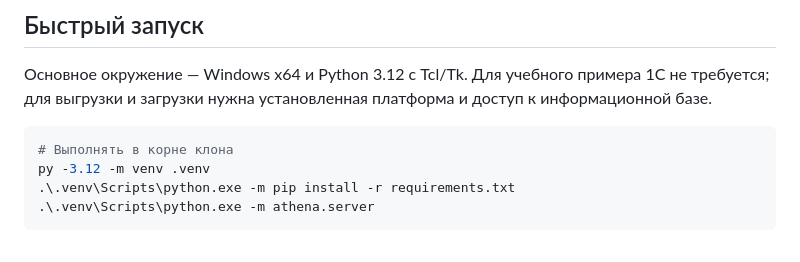
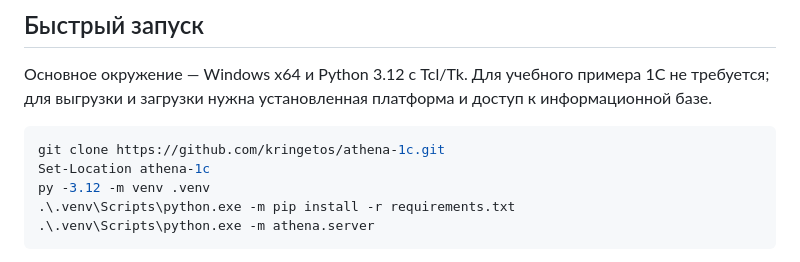
Before and after one commit to kringetos/athena-1c, a Markdown page: README.md, the part around the change. GitHub-like rendering.

Commit message:
Document the private repository clone URL

````diff
--- a/README.md
+++ b/README.md
@@ -9,7 +9,8 @@
 Основное окружение — Windows x64 и Python 3.12 с Tcl/Tk. Для учебного примера 1С не требуется; для выгрузки и загрузки нужна установленная платформа и доступ к информационной базе.
 
 ```powershell
-# Выполнять в корне клона
+git clone https://github.com/kringetos/athena-1c.git
+Set-Location athena-1c
 py -3.12 -m venv .venv
 .\.venv\Scripts\python.exe -m pip install -r requirements.txt
 .\.venv\Scripts\python.exe -m athena.server
````
Also changed, not shown: docs/DEPLOYMENT.md (+7 -1 lines).
